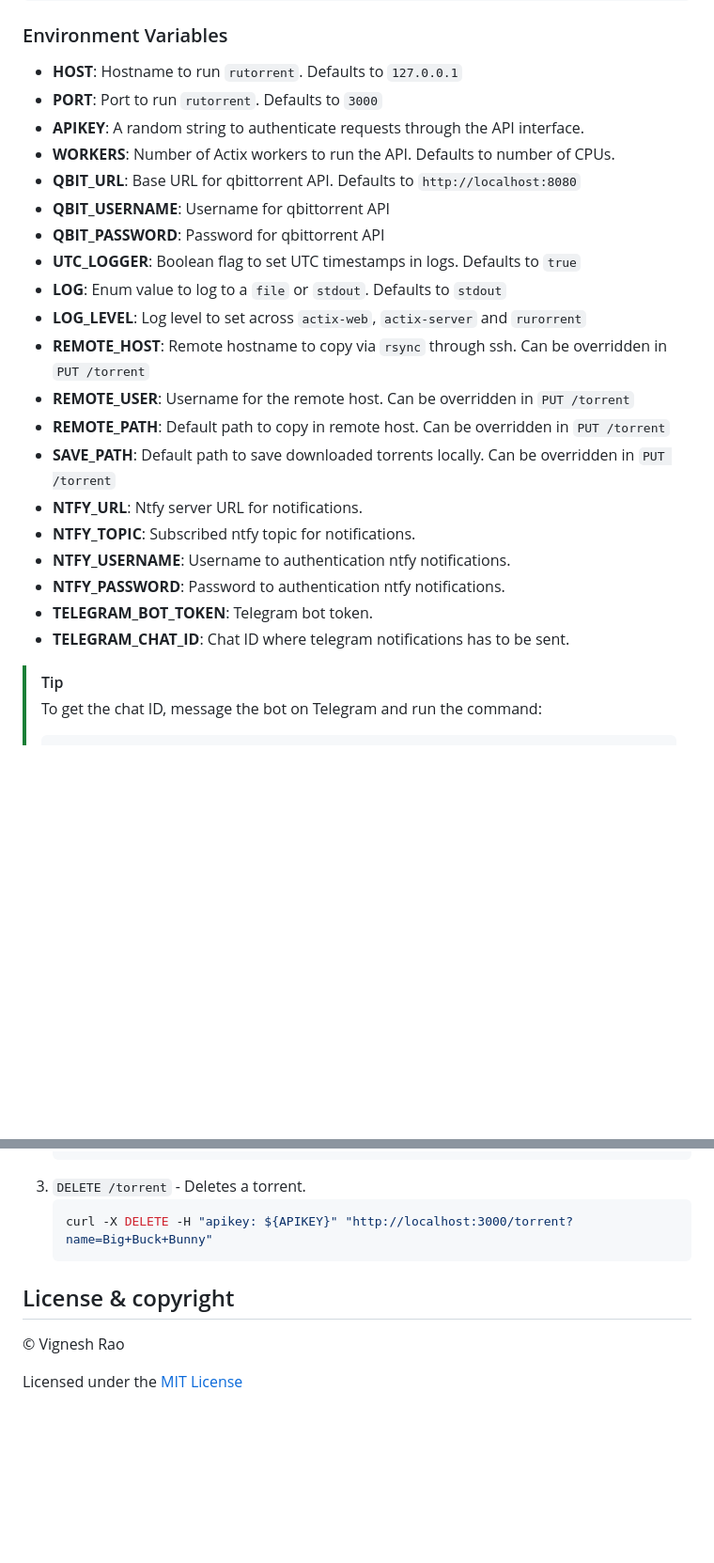
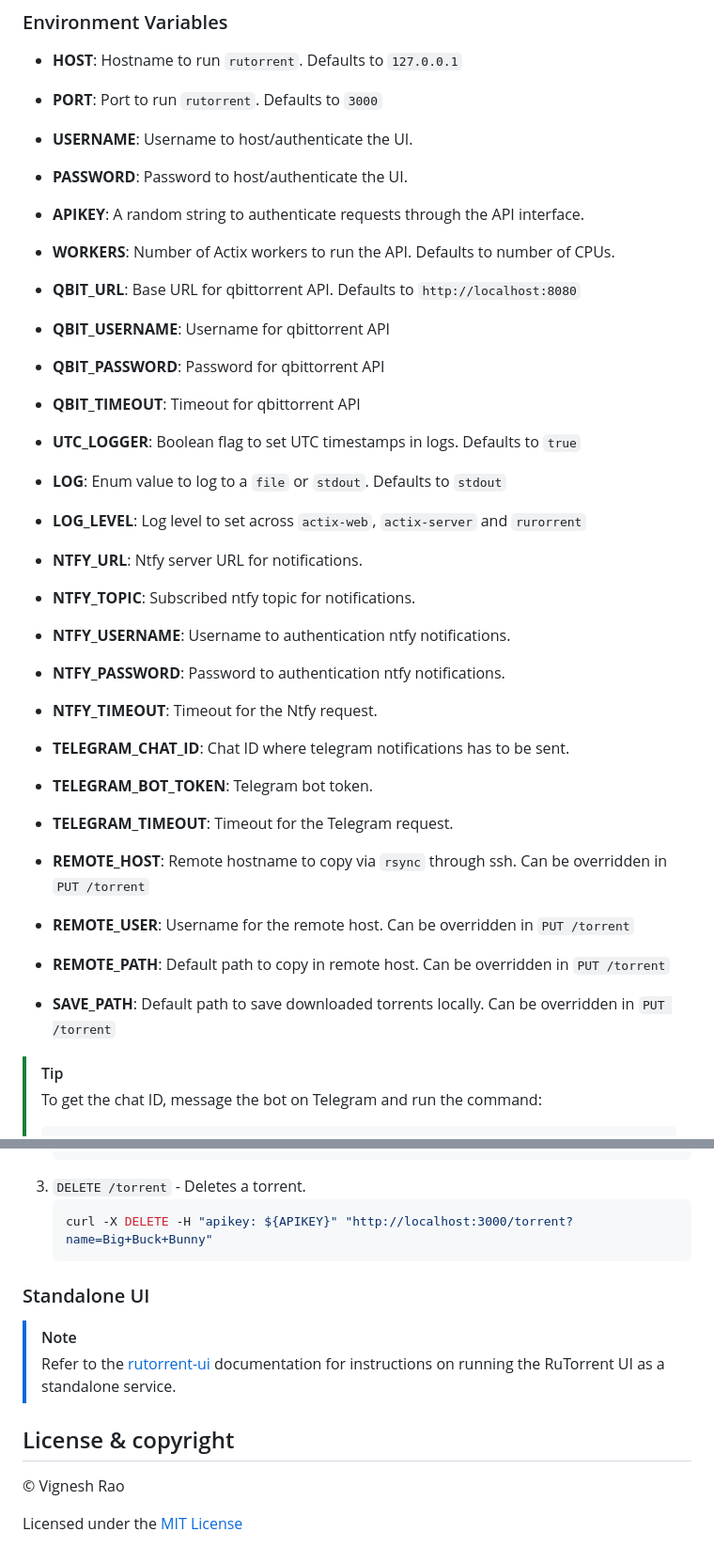
Before and after one commit to thevickypedia/RuTorrent, a Markdown page: README.md, 2 parts joined by grey strips. Shown at 94% size. Rendered like a GitHub page; blank space fills up the shorter version.

Commit message:
docs: Update README.md

````diff
--- a/README.md
+++ b/README.md
@@ -26,24 +26,30 @@ async fn main() -> std::io::Result<()> {
 ### Environment Variables
 - **HOST**: Hostname to run `rutorrent`. Defaults to `127.0.0.1`
 - **PORT**: Port to run `rutorrent`. Defaults to `3000`
+- **USERNAME**: Username to host/authenticate the UI.
+- **PASSWORD**: Password to host/authenticate the UI.
 - **APIKEY**: A random string to authenticate requests through the API interface.
 - **WORKERS**: Number of Actix workers to run the API. Defaults to number of CPUs.
 - **QBIT_URL**: Base URL for qbittorrent API. Defaults to `http://localhost:8080`
 - **QBIT_USERNAME**: Username for qbittorrent API
 - **QBIT_PASSWORD**: Password for qbittorrent API
+- **QBIT_TIMEOUT**: Timeout for qbittorrent API
 - **UTC_LOGGER**: Boolean flag to set UTC timestamps in logs. Defaults to `true`
 - **LOG**: Enum value to log to a `file` or `stdout`. Defaults to `stdout`
 - **LOG_LEVEL**: Log level to set across `actix-web`, `actix-server` and `rurorrent`
+- **NTFY_URL**: Ntfy server URL for notifications.
+- **NTFY_TOPIC**: Subscribed ntfy topic for notifications.
+- **NTFY_USERNAME**: Username to authentication ntfy notifications.
+- **NTFY_PASSWORD**: Password to authentication ntfy notifications.
+- **NTFY_TIMEOUT**: Timeout for the Ntfy request.
+- **TELEGRAM_CHAT_ID**: Chat ID where telegram notifications has to be sent.
+- **TELEGRAM_BOT_TOKEN**: Telegram bot token.
+- **TELEGRAM_TIMEOUT**: Timeout for the Telegram request.
+
 - **REMOTE_HOST**: Remote hostname to copy via `rsync` through ssh. Can be overridden in `PUT /torrent`
 - **REMOTE_USER**: Username for the remote host. Can be overridden in `PUT /torrent`
 - **REMOTE_PATH**: Default path to copy in remote host. Can be overridden in `PUT /torrent`
 - **SAVE_PATH**: Default path to save downloaded torrents locally. Can be overridden in `PUT /torrent`
-- **NTFY_URL**: Ntfy server URL for notifications.
-- **NTFY_TOPIC**: Subscribed ntfy topic for notifications.
-- **NTFY_USERNAME**: Username to authentication ntfy notifications.
-- **NTFY_PASSWORD**: Password to authentication ntfy notifications.
-- **TELEGRAM_BOT_TOKEN**: Telegram bot token.
-- **TELEGRAM_CHAT_ID**: Chat ID where telegram notifications has to be sent.
 
 > [!TIP]
 > To get the chat ID, message the bot on Telegram and run the command:
@@ -117,6 +123,10 @@ ssh user@receiver_ip
    curl -X DELETE -H "apikey: ${APIKEY}" "http://localhost:3000/torrent?name=Big+Buck+Bunny"
     ```
 
+### Standalone UI
+> [!NOTE]
+> Refer to the [rutorrent-ui] documentation for instructions on running the RuTorrent UI as a standalone service.
+
 ## License & copyright
 
 &copy; Vignesh Rao
````
Also changed, not shown: other parts of README.md (+1 -0 lines), rutorrent-ui/README.md (added, +59 -0 lines).
